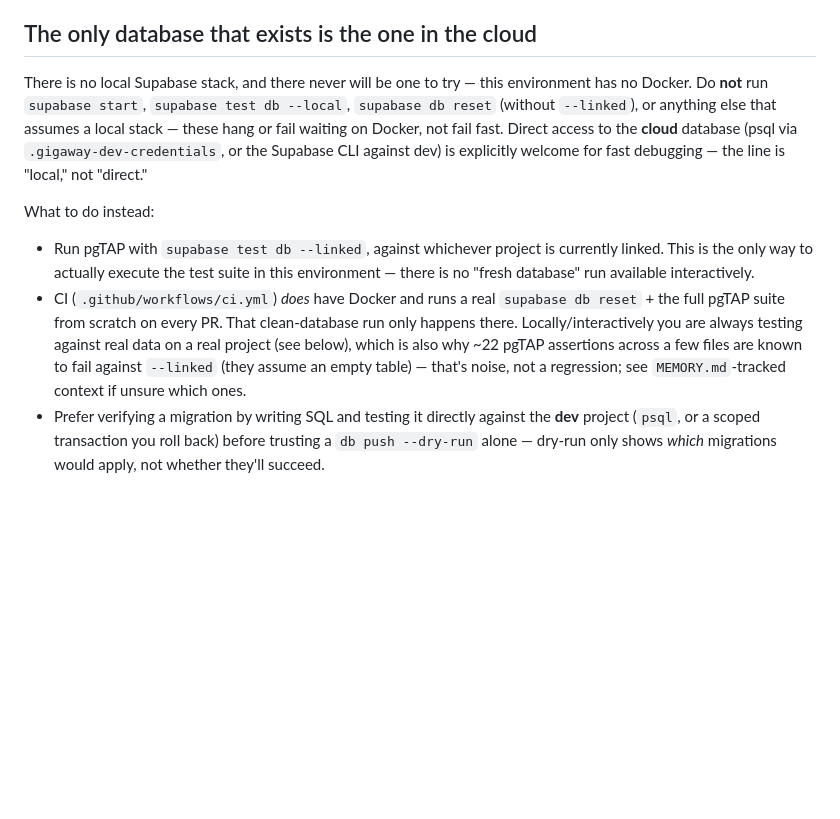
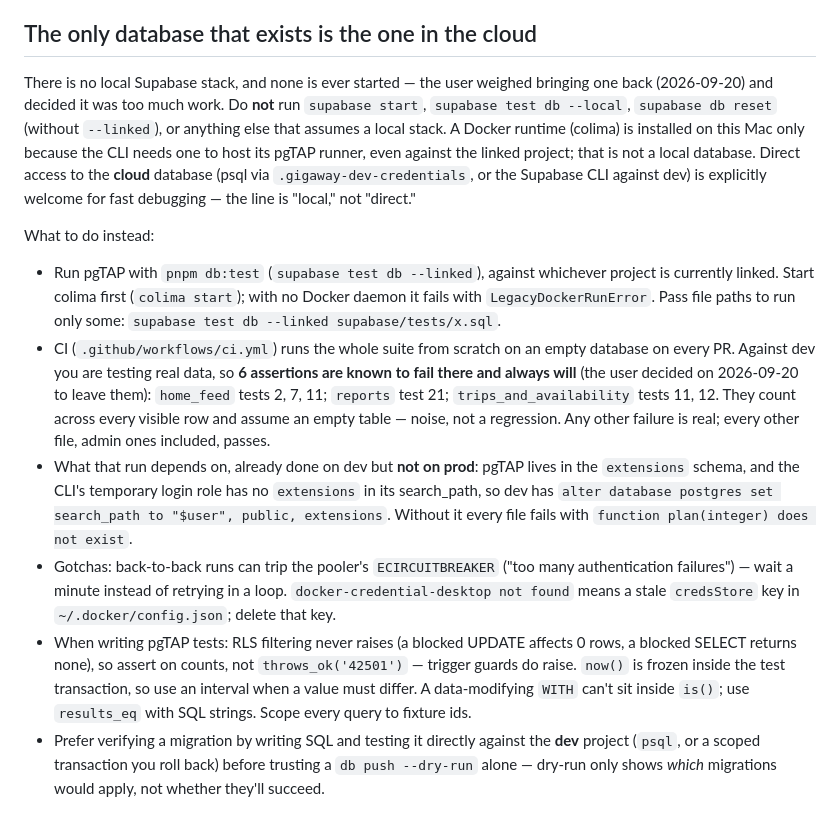
Before and after one commit to talbizzz/gigaway, a Markdown page: CLAUDE.md, the part around the change. Rendered like a GitHub page; blank space fills up the shorter version.

Commit message:
Document how db:test really runs, and which failures are expected
The docs claimed there was no Docker and that ~22 pgTAP assertions fail
against dev. Actually: supabase test db --linked needs a Docker runtime
(colima) to host its pgTAP runner, dev needs a database-level search_path
that includes the extensions schema so the CLI's temp login role can see
pgTAP, and exactly 6 assertions (home_feed x3, reports x1,
trips_and_availability x2) fail against dev's real rows by design.

Records the decision to leave those as known noise rather than clear dev
data in-transaction or bring back a local stack, plus the gotchas hit
getting here (pooler circuit breaker, stale docker credsStore) and three
pgTAP pitfalls for future test authors.

```diff
--- a/CLAUDE.md
+++ b/CLAUDE.md
@@ -5,26 +5,43 @@ real time to (re)discover across different sessions working this repo.
 
 ## The only database that exists is the one in the cloud
 
-There is no local Supabase stack, and there never will be one to try — this
-environment has no Docker. Do **not** run `supabase start`,
-`supabase test db --local`, `supabase db reset` (without `--linked`), or
-anything else that assumes a local stack — these hang or fail waiting on
-Docker, not fail fast. Direct access to the **cloud** database (psql via
+There is no local Supabase stack, and none is ever started — the user weighed
+bringing one back (2026-09-20) and decided it was too much work. Do **not** run
+`supabase start`, `supabase test db --local`, `supabase db reset` (without
+`--linked`), or anything else that assumes a local stack. A Docker runtime
+(colima) is installed on this Mac only because the CLI needs one to host its
+pgTAP runner, even against the linked project; that is not a local database.
+Direct access to the **cloud** database (psql via
 `.gigaway-dev-credentials`, or the Supabase CLI against dev) is explicitly
 welcome for fast debugging — the line is "local," not "direct."
 
 What to do instead:
-- Run pgTAP with `supabase test db --linked`, against whichever project is
-  currently linked. This is the only way to actually execute the test suite
-  in this environment — there is no "fresh database" run available
-  interactively.
-- CI (`.github/workflows/ci.yml`) *does* have Docker and runs a real
-  `supabase db reset` + the full pgTAP suite from scratch on every PR. That
-  clean-database run only happens there. Locally/interactively you are
-  always testing against real data on a real project (see below), which is
-  also why ~22 pgTAP assertions across a few files are known to fail against
-  `--linked` (they assume an empty table) — that's noise, not a regression;
-  see `MEMORY.md`-tracked context if unsure which ones.
+- Run pgTAP with `pnpm db:test` (`supabase test db --linked`), against whichever
+  project is currently linked. Start colima first (`colima start`); with no
+  Docker daemon it fails with `LegacyDockerRunError`. Pass file paths to run
+  only some: `supabase test db --linked supabase/tests/x.sql`.
+- CI (`.github/workflows/ci.yml`) runs the whole suite from scratch on an
+  empty database on every PR. Against dev you are testing real data, so
+  **6 assertions are known to fail there and always will** (the user decided
+  on 2026-09-20 to leave them): `home_feed` tests 2, 7, 11; `reports` test 21;
+  `trips_and_availability` tests 11, 12. They count across every visible row
+  and assume an empty table — noise, not a regression. Any other failure is
+  real; every other file, admin ones included, passes.
+- What that run depends on, already done on dev but **not on prod**: pgTAP
+  lives in the `extensions` schema, and the CLI's temporary login role has no
+  `extensions` in its search_path, so dev has
+  `alter database postgres set search_path to "$user", public, extensions`.
+  Without it every file fails with `function plan(integer) does not exist`.
+- Gotchas: back-to-back runs can trip the pooler's `ECIRCUITBREAKER` ("too
+  many authentication failures") — wait a minute instead of retrying in a
+  loop. `docker-credential-desktop not found` means a stale `credsStore` key
+  in `~/.docker/config.json`; delete that key.
+- When writing pgTAP tests: RLS filtering never raises (a blocked UPDATE
+  affects 0 rows, a blocked SELECT returns none), so assert on counts, not
+  `throws_ok('42501')` — trigger guards do raise. `now()` is frozen inside the
+  test transaction, so use an interval when a value must differ. A
+  data-modifying `WITH` can't sit inside `is()`; use `results_eq` with SQL
+  strings. Scope every query to fixture ids.
 - Prefer verifying a migration by writing SQL and testing it directly
   against the **dev** project (`psql`, or a scoped transaction you roll
   back) before trusting a `db push --dry-run` alone — dry-run only shows
```
Also changed, not shown: README.md (+18 -12 lines).
